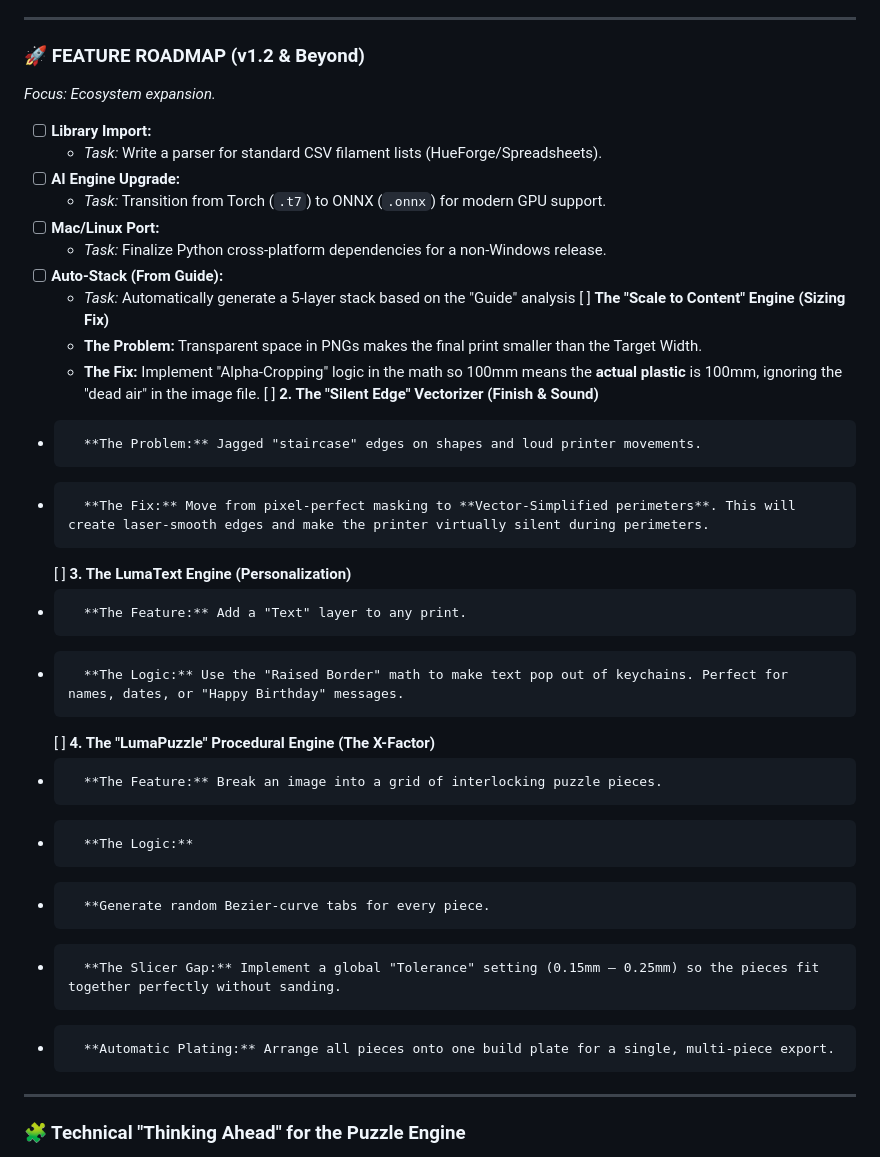
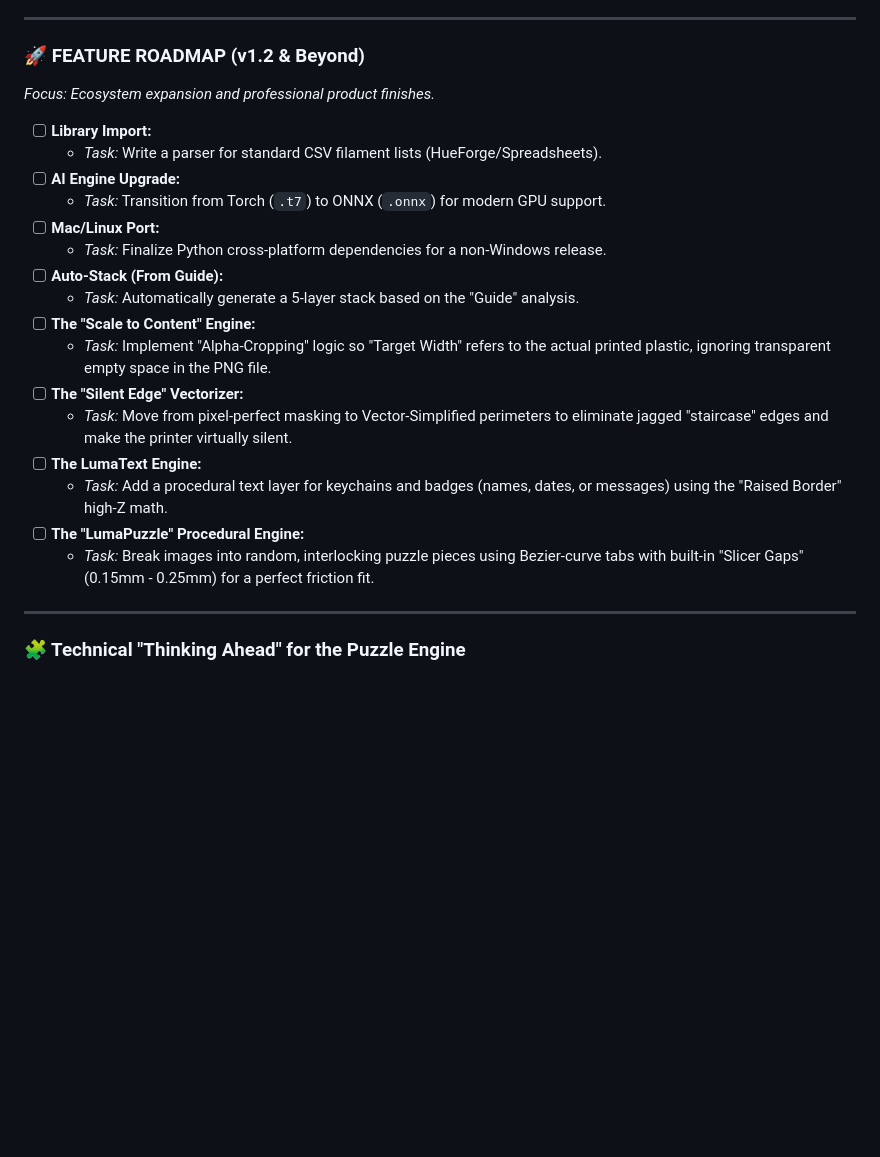
Before and after one commit to RonenGru/LumaLayer, a Markdown page: README.md, the part around the change. Rendered like a GitHub page; blank space fills up the shorter version.

```diff
--- a/README.md
+++ b/README.md
@@ -100,7 +100,7 @@ The simulation window has been rebuilt to provide an honest "What You See Is Wha
 ---
 
 ### 🚀 FEATURE ROADMAP (v1.2 & Beyond)
-*Focus: Ecosystem expansion.*
+*Focus: Ecosystem expansion and professional product finishes.*
 
 *   [ ] **Library Import:**
     *   *Task:* Write a parser for standard CSV filament lists (HueForge/Spreadsheets).
@@ -109,22 +109,15 @@ The simulation window has been rebuilt to provide an honest "What You See Is Wha
 *   [ ] **Mac/Linux Port:**
     *   *Task:* Finalize Python cross-platform dependencies for a non-Windows release.
 *   [ ] **Auto-Stack (From Guide):**
-    *   *Task:* Automatically generate a 5-layer stack based on the "Guide" analysis
-    [ ] **The "Scale to Content" Engine (Sizing Fix)**
-    *   **The Problem:** Transparent space in PNGs makes the final print smaller than the Target Width.
-    *   **The Fix:** Implement "Alpha-Cropping" logic in the math so 100mm means the **actual plastic** is 100mm, ignoring the "dead air" in the image file.
-    [ ] **2. The "Silent Edge" Vectorizer (Finish & Sound)**
-*       **The Problem:** Jagged "staircase" edges on shapes and loud printer movements.
-*       **The Fix:** Move from pixel-perfect masking to **Vector-Simplified perimeters**. This will create laser-smooth edges and make the printer virtually silent during perimeters.
-    [ ] **3. The LumaText Engine (Personalization)**
-*       **The Feature:** Add a "Text" layer to any print.
-*       **The Logic:** Use the "Raised Border" math to make text pop out of keychains. Perfect for names, dates, or "Happy Birthday" messages.
-    [ ] **4. The "LumaPuzzle" Procedural Engine (The X-Factor)**
-*       **The Feature:** Break an image into a grid of interlocking puzzle pieces.
-*       **The Logic:**
-*       **Generate random Bezier-curve tabs for every piece.
-*       **The Slicer Gap:** Implement a global "Tolerance" setting (0.15mm – 0.25mm) so the pieces fit together perfectly without sanding.
-*       **Automatic Plating:** Arrange all pieces onto one build plate for a single, multi-piece export.
+    *   *Task:* Automatically generate a 5-layer stack based on the "Guide" analysis.
+*   [ ] **The "Scale to Content" Engine:**
+    *   *Task:* Implement "Alpha-Cropping" logic so "Target Width" refers to the actual printed plastic, ignoring transparent empty space in the PNG file.
+*   [ ] **The "Silent Edge" Vectorizer:**
+    *   *Task:* Move from pixel-perfect masking to Vector-Simplified perimeters to eliminate jagged "staircase" edges and make the printer virtually silent.
+*   [ ] **The LumaText Engine:**
+    *   *Task:* Add a procedural text layer for keychains and badges (names, dates, or messages) using the "Raised Border" high-Z math.
+*   [ ] **The "LumaPuzzle" Procedural Engine:**
+    *   *Task:* Break images into random, interlocking puzzle pieces using Bezier-curve tabs with built-in "Slicer Gaps" (0.15mm - 0.25mm) for a perfect friction fit.
 
 ---
 
```
